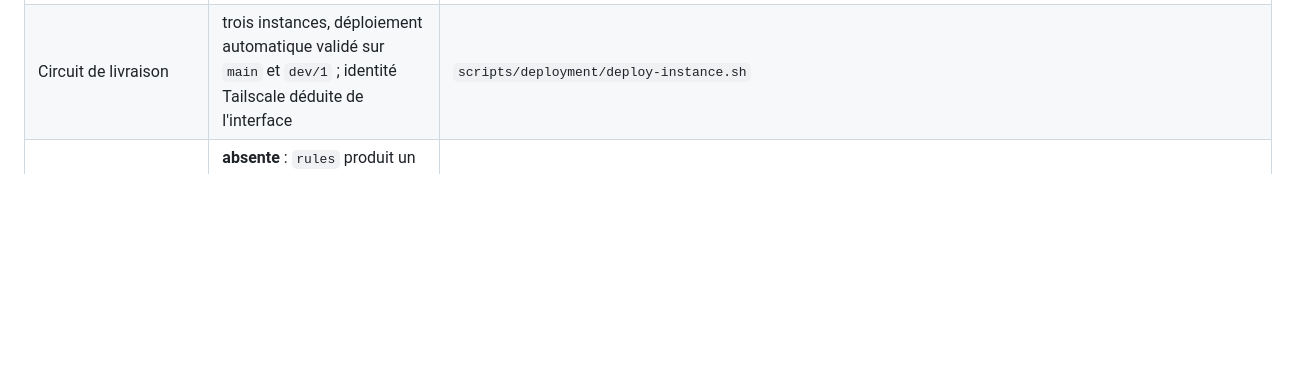
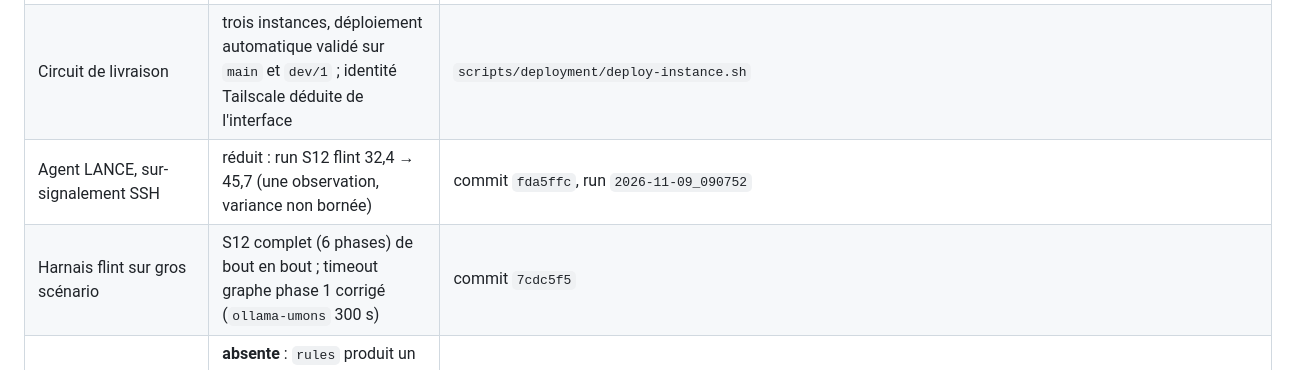
Before and after one commit to Tanguyvans/LANCE, a Markdown page: objectifs/ETAT-COURANT.md, the part around the change. Rendered like a GitHub page; blank space fills up the shorter version.

Commit message:
docs(etat-courant): record the scanner over-reporting fix and the flint harness reliability fix
Two synthetic rows in the "État vérifié" table: the phase-3 SSH over-reporting
reduction (S12 flint 32.4 -> 45.7, one observation) and that flint now runs a
full 6-phase S12 end-to-end after the phase-1 graph timeout fix. Pointers to the
commits and the run; no prose, no study (see git/commit messages for detail).

Co-Authored-By: Claude Opus 4.8 <noreply@anthropic.com>

```diff
--- a/objectifs/ETAT-COURANT.md
+++ b/objectifs/ETAT-COURANT.md
@@ -127,6 +127,8 @@ script qui sort de ce contrat exigera une revue de sécurité dédiée.
 | Noyau de harnais | quatre harnais délèguent à `build_run` ; un run incomplet est refusé à la construction | `benchmarks/experiments/harness/run.py`, `tests/test_harness_core.py` |
 | Sandbox (harnais hermétique) | approches déterministes hors laboratoire sous garde-fou d'audit ; `guard_clean`, angles morts déclarés, `claims_isolation = false` | `benchmarks/experiments/sandbox.py`, `tests/test_sandbox.py`, CI `benchmark-integrity.yml` |
 | Circuit de livraison | trois instances, déploiement automatique validé sur `main` et `dev/1` ; identité Tailscale déduite de l'interface | `scripts/deployment/deploy-instance.sh` |
+| Agent LANCE, sur-signalement SSH | réduit : run S12 flint 32,4 → 45,7 (une observation, variance non bornée) | commit `fda5ffc`, run `2026-11-09_090752` |
+| Harnais flint sur gros scénario | S12 complet (6 phases) de bout en bout ; timeout graphe phase 1 corrigé (`ollama-umons` 300 s) | commit `7cdc5f5` |
 | **Approche LLM comparable** | **absente** : `rules` produit un score sans modèle ; il manque l'approche où le modèle interprète les seules observations du scanner | `src/agent/run_modes.py`, `docs/architecture/run-modes.md` |
 | Branche `dev/2` | 16 commits derrière `main` | `git log origin/dev/2..main` |
 
```
